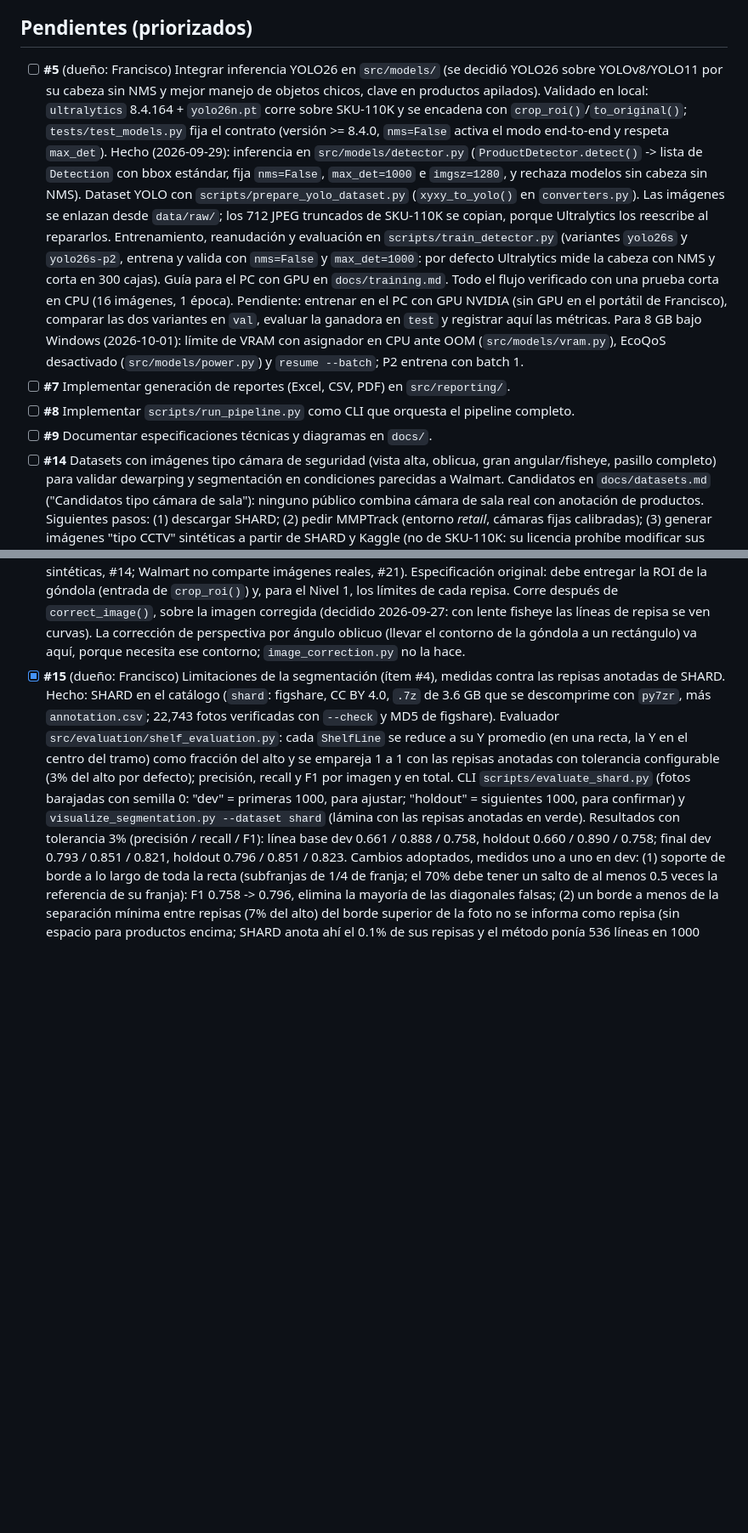
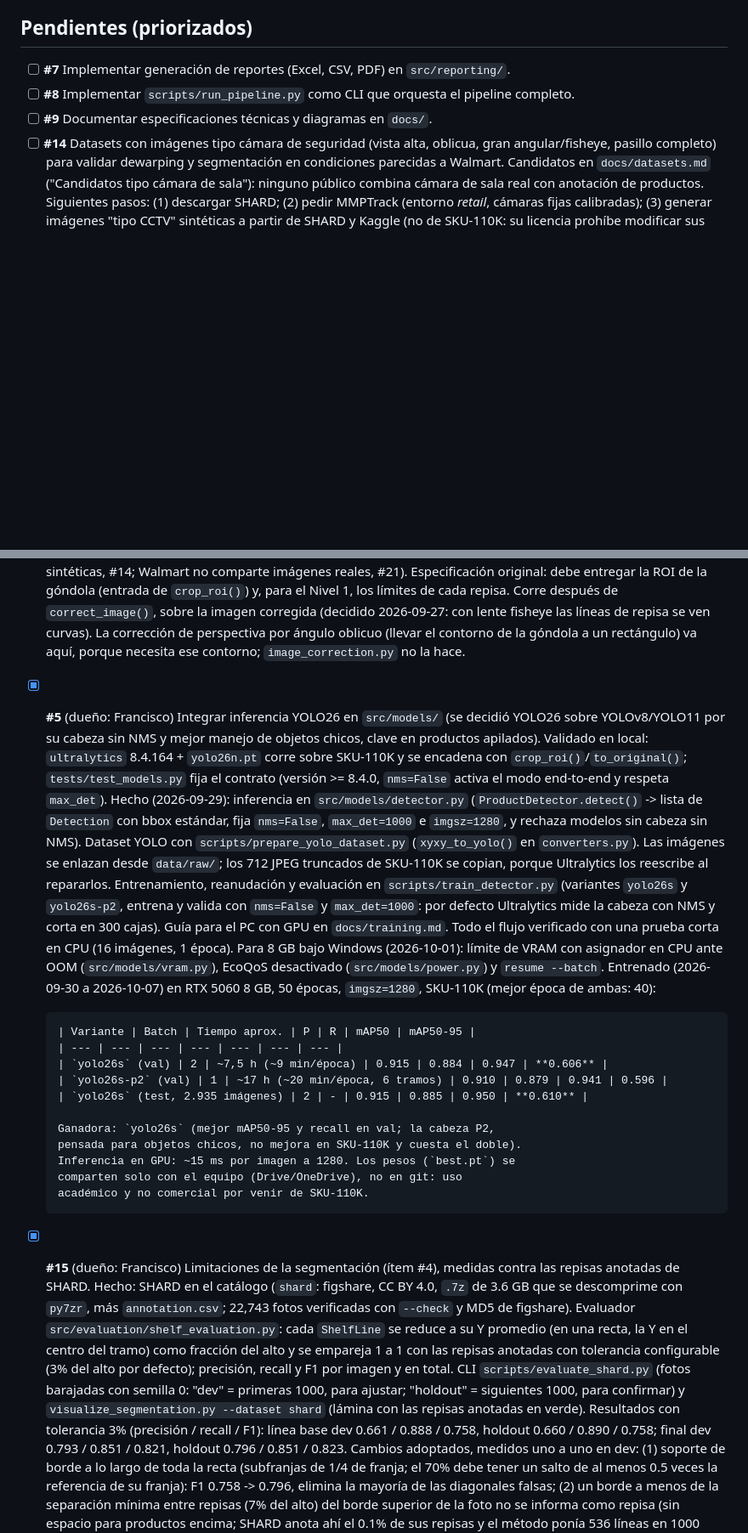
Before and after one commit to marianapeachy/capstone, a Markdown page: PROGRESS.md, 2 parts joined by grey strips. Shown at 85% size. Drawn GitHub-style; blank space fills up the shorter version.

Commit message:
docs: record YOLO26 detector training results
Item #5 done. Both variants trained 50 epochs at imgsz=1280 on SKU-110K
(RTX 5060 8 GB). yolo26s wins on val (mAP50-95 0.606 vs 0.596 for P2)
and scores 0.610 mAP50-95 on the test split (P 0.915, R 0.885, mAP50
0.950). Weights are shared only within the team (SKU-110K license).

Co-Authored-By: Claude Opus 5.5 <noreply@anthropic.com>

```diff
--- a/PROGRESS.md
+++ b/PROGRESS.md
@@ -51,31 +51,6 @@ moverlo a "Hecho" en el mismo PR, editando solo las líneas de ese ítem
 
 ## Pendientes (priorizados)
 
-- [ ] **#5** (dueño: Francisco) Integrar inferencia YOLO26 en `src/models/` (se decidió
-      YOLO26 sobre YOLOv8/YOLO11 por su cabeza sin NMS y mejor manejo de
-      objetos chicos, clave en productos apilados). Validado en local:
-      `ultralytics` 8.4.164 + `yolo26n.pt` corre sobre SKU-110K y se
-      encadena con `crop_roi()`/`to_original()`; `tests/test_models.py`
-      fija el contrato (versión >= 8.4.0, `nms=False` activa el modo
-      end-to-end y respeta `max_det`). Hecho (2026-09-29): inferencia en
-      `src/models/detector.py` (`ProductDetector.detect()` -> lista de
-      `Detection` con bbox estándar, fija `nms=False`, `max_det=1000` e
-      `imgsz=1280`, y rechaza modelos sin cabeza sin NMS). Dataset YOLO con
-      `scripts/prepare_yolo_dataset.py` (`xyxy_to_yolo()` en
-      `converters.py`). Las imágenes se enlazan desde `data/raw/`; los 712
-      JPEG truncados de SKU-110K se copian, porque Ultralytics los
-      reescribe al repararlos. Entrenamiento, reanudación y evaluación en
-      `scripts/train_detector.py` (variantes `yolo26s` y `yolo26s-p2`,
-      entrena y valida con `nms=False` y `max_det=1000`: por defecto
-      Ultralytics mide la cabeza con NMS y corta en 300 cajas). Guía para
-      el PC con GPU en `docs/training.md`. Todo el flujo verificado con
-      una prueba corta en CPU (16 imágenes, 1 época). Pendiente: entrenar
-      en el PC con GPU NVIDIA (sin GPU en el portátil de Francisco),
-      comparar las dos variantes en `val`, evaluar la ganadora en `test` y
-      registrar aquí las métricas. Para 8 GB bajo Windows (2026-10-01):
-      límite de VRAM con asignador en CPU ante OOM (`src/models/vram.py`),
-      EcoQoS desactivado (`src/models/power.py`) y `resume --batch`; P2
-      entrena con batch 1.
 - [ ] **#7** Implementar generación de reportes (Excel, CSV, PDF) en
       `src/reporting/`.
 - [ ] **#8** Implementar `scripts/run_pipeline.py` como CLI que orquesta
@@ -196,6 +171,42 @@ moverlo a "Hecho" en el mismo PR, editando solo las líneas de ese ítem
       oblicuo (llevar el contorno de la góndola a un rectángulo) va
       aquí, porque necesita ese contorno; `image_correction.py` no la
       hace.
+- [x] **#5** (dueño: Francisco) Integrar inferencia YOLO26 en `src/models/` (se decidió
+      YOLO26 sobre YOLOv8/YOLO11 por su cabeza sin NMS y mejor manejo de
+      objetos chicos, clave en productos apilados). Validado en local:
+      `ultralytics` 8.4.164 + `yolo26n.pt` corre sobre SKU-110K y se
+      encadena con `crop_roi()`/`to_original()`; `tests/test_models.py`
+      fija el contrato (versión >= 8.4.0, `nms=False` activa el modo
+      end-to-end y respeta `max_det`). Hecho (2026-09-29): inferencia en
+      `src/models/detector.py` (`ProductDetector.detect()` -> lista de
+      `Detection` con bbox estándar, fija `nms=False`, `max_det=1000` e
+      `imgsz=1280`, y rechaza modelos sin cabeza sin NMS). Dataset YOLO con
+      `scripts/prepare_yolo_dataset.py` (`xyxy_to_yolo()` en
+      `converters.py`). Las imágenes se enlazan desde `data/raw/`; los 712
+      JPEG truncados de SKU-110K se copian, porque Ultralytics los
+      reescribe al repararlos. Entrenamiento, reanudación y evaluación en
+      `scripts/train_detector.py` (variantes `yolo26s` y `yolo26s-p2`,
+      entrena y valida con `nms=False` y `max_det=1000`: por defecto
+      Ultralytics mide la cabeza con NMS y corta en 300 cajas). Guía para
+      el PC con GPU en `docs/training.md`. Todo el flujo verificado con
+      una prueba corta en CPU (16 imágenes, 1 época). Para 8 GB bajo
+      Windows (2026-10-01): límite de VRAM con asignador en CPU ante OOM
+      (`src/models/vram.py`), EcoQoS desactivado (`src/models/power.py`) y
+      `resume --batch`.
+      Entrenado (2026-09-30 a 2026-10-07) en RTX 5060 8 GB, 50 épocas,
+      `imgsz=1280`, SKU-110K (mejor época de ambas: 40):
+
+      | Variante | Batch | Tiempo aprox. | P | R | mAP50 | mAP50-95 |
+      | --- | --- | --- | --- | --- | --- | --- |
+      | `yolo26s` (val) | 2 | ~7,5 h (~9 min/época) | 0.915 | 0.884 | 0.947 | **0.606** |
+      | `yolo26s-p2` (val) | 1 | ~17 h (~20 min/época, 6 tramos) | 0.910 | 0.879 | 0.941 | 0.596 |
+      | `yolo26s` (test, 2.935 imágenes) | 2 | - | 0.915 | 0.885 | 0.950 | **0.610** |
+
+      Ganadora: `yolo26s` (mejor mAP50-95 y recall en val; la cabeza P2,
+      pensada para objetos chicos, no mejora en SKU-110K y cuesta el doble).
+      Inferencia en GPU: ~15 ms por imagen a 1280. Los pesos (`best.pt`) se
+      comparten solo con el equipo (Drive/OneDrive), no en git: uso
+      académico y no comercial por venir de SKU-110K.
 - [x] **#15** (dueño: Francisco) Limitaciones de la segmentación (ítem
       #4), medidas contra las repisas anotadas de SHARD. Hecho: SHARD en
       el catálogo (`shard`: figshare, CC BY 4.0, `.7z` de 3.6 GB que se
```
Also changed, not shown: other parts of PROGRESS.md (+1 -1 lines).
